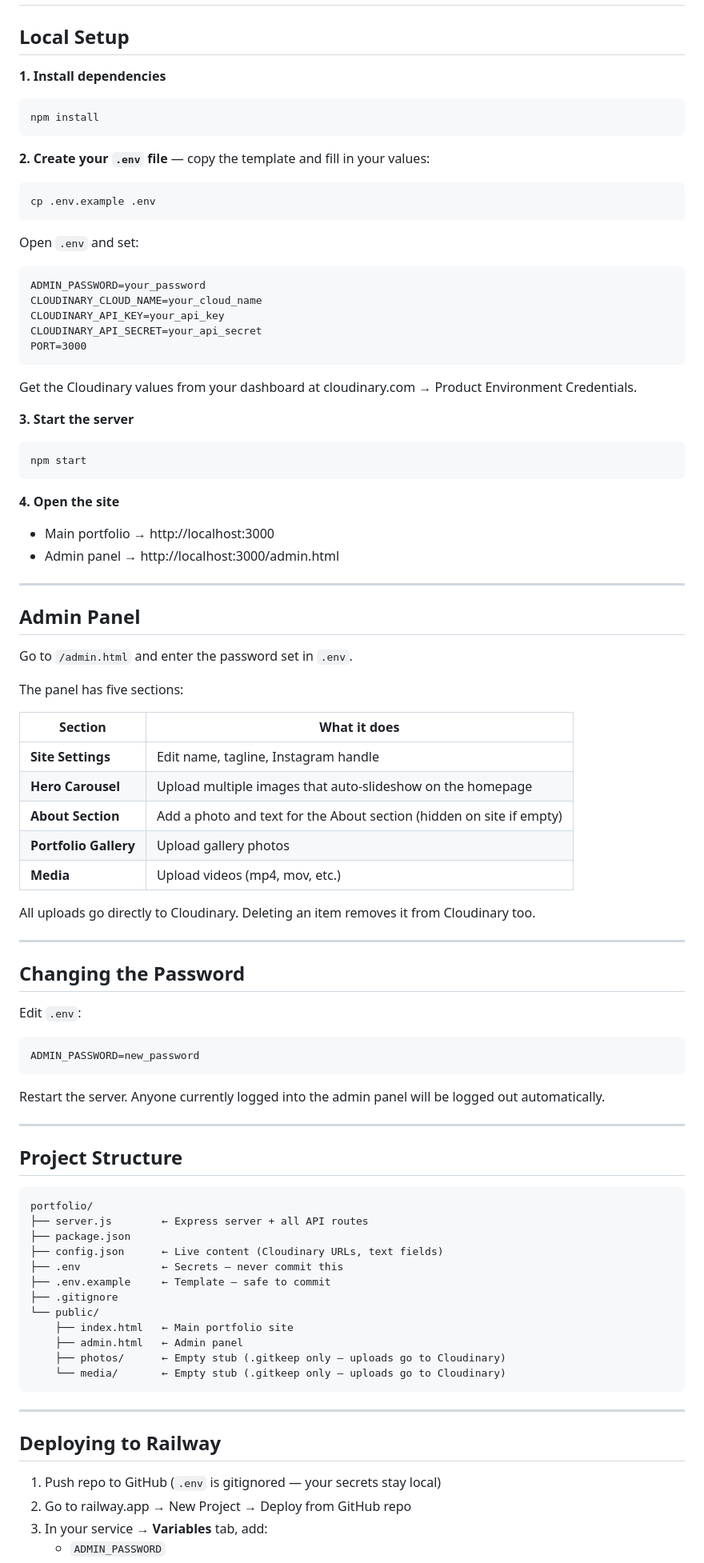
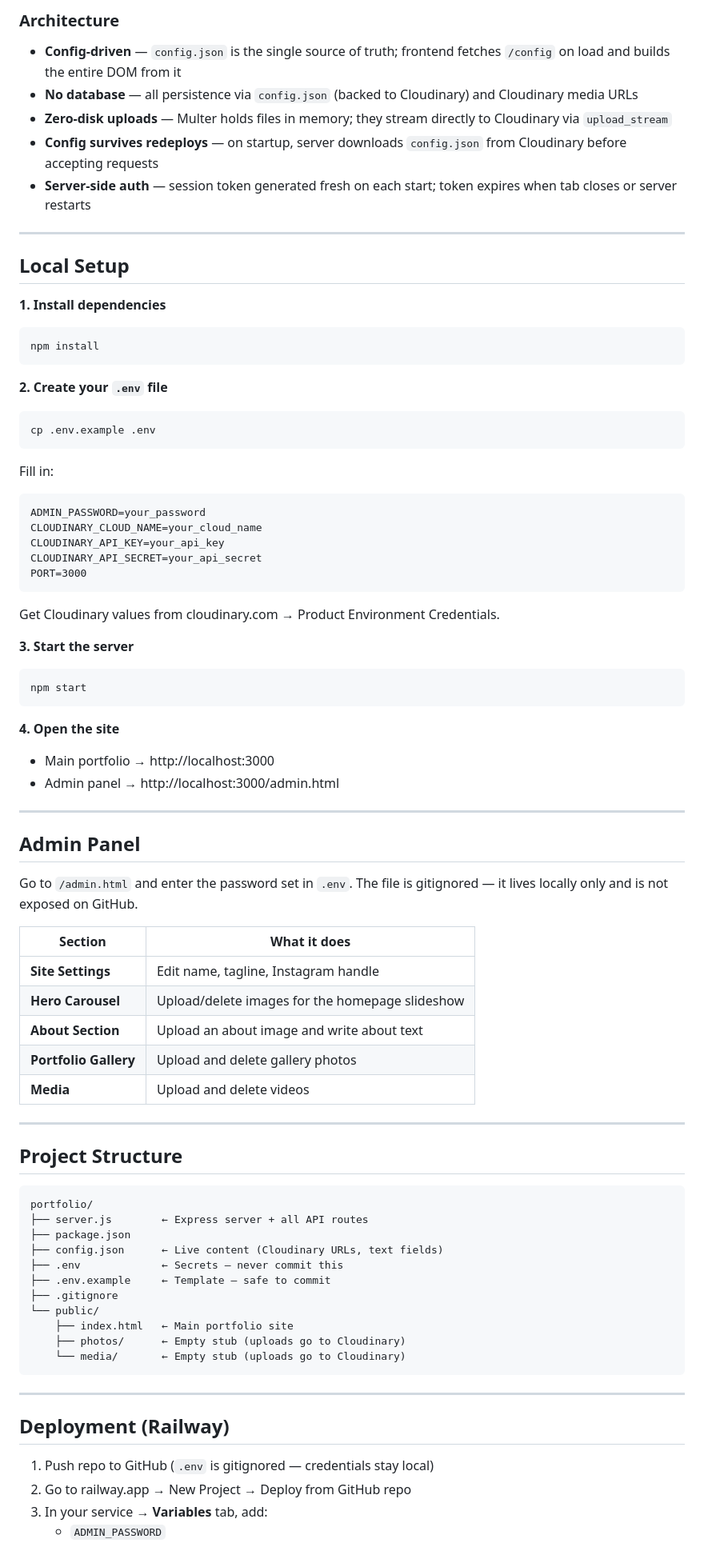
Before and after one commit to nthn22/lucrolla, a Markdown page: README.md, the part around one of its changes. Shown at 80% size. GitHub-like rendering.

Commit message:
update README with full stack details, features, and LinkedIn description

````diff
--- a/README.md
+++ b/README.md
@@ -9,3 +52,10 @@ Media/images uploaded to Cloudinary.
+### Architecture
+- **Config-driven** — `config.json` is the single source of truth; frontend fetches `/config` on load and builds the entire DOM from it
+- **No database** — all persistence via `config.json` (backed to Cloudinary) and Cloudinary media URLs
+- **Zero-disk uploads** — Multer holds files in memory; they stream directly to Cloudinary via `upload_stream`
+- **Config survives redeploys** — on startup, server downloads `config.json` from Cloudinary before accepting requests
+- **Server-side auth** — session token generated fresh on each start; token expires when tab closes or server restarts
+
 ---
 
 ## Local Setup
@@ -15,11 +65,11 @@ Media/images uploaded to Cloudinary.
 npm install
 ```
 
-**2. Create your `.env` file** — copy the template and fill in your values:
+**2. Create your `.env` file**
 ```
 cp .env.example .env
 ```
-Open `.env` and set:
+Fill in:
 ```
 ADMIN_PASSWORD=your_password
 CLOUDINARY_CLOUD_NAME=your_cloud_name
@@ -27,7 +77,7 @@ CLOUDINARY_API_KEY=your_api_key
 CLOUDINARY_API_SECRET=your_api_secret
 PORT=3000
 ```
-Get the Cloudinary values from your dashboard at cloudinary.com → Product Environment Credentials.
+Get Cloudinary values from cloudinary.com → Product Environment Credentials.
 
 **3. Start the server**
 ```
@@ -42,29 +92,15 @@ npm start
 
 ## Admin Panel
 
-Go to `/admin.html` and enter the password set in `.env`.
-
-The panel has five sections:
+Go to `/admin.html` and enter the password set in `.env`. The file is gitignored — it lives locally only and is not exposed on GitHub.
 
 | Section | What it does |
 |---|---|
 | **Site Settings** | Edit name, tagline, Instagram handle |
-| **Hero Carousel** | Upload multiple images that auto-slideshow on the homepage |
-| **About Section** | Add a photo and text for the About section (hidden on site if empty) |
-| **Portfolio Gallery** | Upload gallery photos |
-| **Media** | Upload videos (mp4, mov, etc.) |
-
-All uploads go directly to Cloudinary. Deleting an item removes it from Cloudinary too.
-
----
-
-## Changing the Password
-
-Edit `.env`:
-```
-ADMIN_PASSWORD=new_password
-```
-Restart the server. Anyone currently logged into the admin panel will be logged out automatically.
+| **Hero Carousel** | Upload/delete images for the homepage slideshow |
+| **About Section** | Upload an about image and write about text |
+| **Portfolio Gallery** | Upload and delete gallery photos |
+| **Media** | Upload and delete videos |
 
 ---
 
@@ -80,16 +116,15 @@ portfolio/
 ├── .gitignore
 └── public/
     ├── index.html   ← Main portfolio site
-    ├── admin.html   ← Admin panel
-    ├── photos/      ← Empty stub (.gitkeep only — uploads go to Cloudinary)
-    └── media/       ← Empty stub (.gitkeep only — uploads go to Cloudinary)
+    ├── photos/      ← Empty stub (uploads go to Cloudinary)
+    └── media/       ← Empty stub (uploads go to Cloudinary)
 ```
 
 ---
 
-## Deploying to Railway
+## Deployment (Railway)
 
-1. Push repo to GitHub (`.env` is gitignored — your secrets stay local)
+1. Push repo to GitHub (`.env` is gitignored — credentials stay local)
 2. Go to railway.app → New Project → Deploy from GitHub repo
 3. In your service → **Variables** tab, add:
    - `ADMIN_PASSWORD`
````
Also changed, not shown: other parts of README.md (+61 -9 lines).
